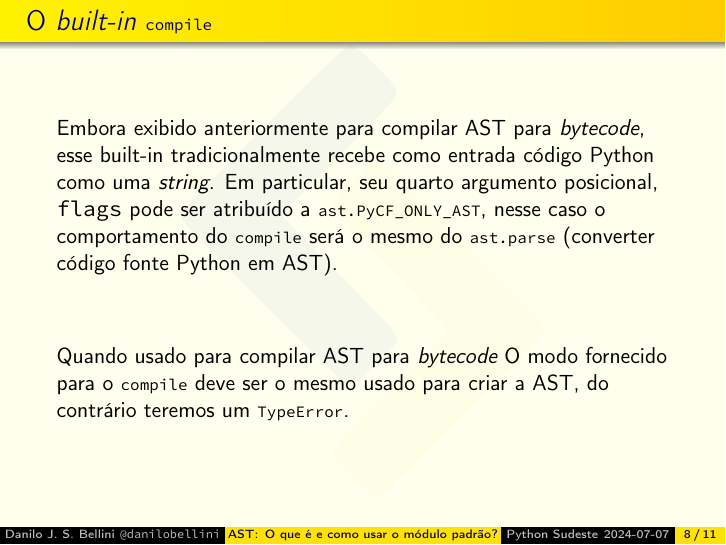
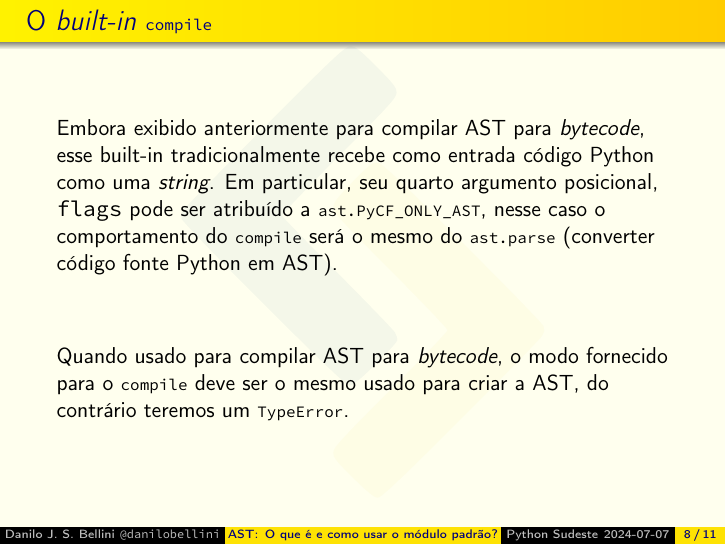
Before and after one commit to danilobellini/slides-latex, LaTeX slides (2024-07-07_AST/slides.tex): page 8 of 11. The pictures show the PDF file 2024-07-07_AST/slides.pdf that the author committed with the source.

Commit message:
Fix a single "O" to lowercase & add a comma

```diff
--- a/2024-07-07_AST/slides.tex
+++ b/2024-07-07_AST/slides.tex
@@ -280,8 +280,8 @@
   será o mesmo do \mintinline{python}{ast.parse}
   (converter código fonte Python em AST).
   \vfill
-  Quando usado para compilar AST para \emph{bytecode}
-  O modo fornecido para o \mintinline{python}{compile}
+  Quando usado para compilar AST para \emph{bytecode},
+  o modo fornecido para o \mintinline{python}{compile}
   deve ser o mesmo usado para criar a AST,
   do contrário teremos um \mintinline{python}{TypeError}.
 \end{frame}
```
Also changed, not shown: 2024-07-07_AST/slides.pdf.
